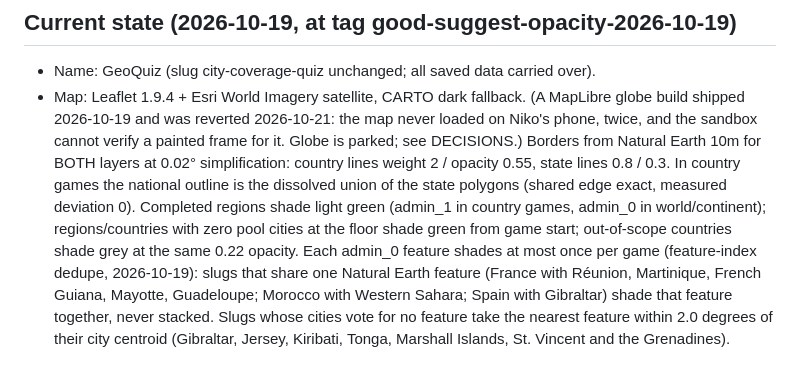
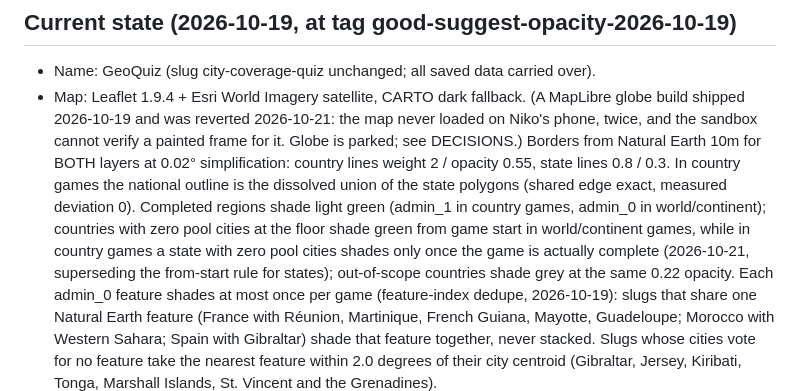
Before and after one commit to nkavallar/geoquiz, a Markdown page: SPEC.md, the part around the change. Rendered like a GitHub page; blank space fills up the shorter version.

Commit message:
GeoQuiz docs: align SPEC zero-pool shading wording with shipped behavior

```diff
--- a/SPEC.md
+++ b/SPEC.md
@@ -86,8 +86,11 @@ Mobile-first Muse app (fullstack, saves data). Clone of HugeQuiz World 50K+ City
   lines weight 2 / opacity 0.55, state lines 0.8 / 0.3. In country games the
   national outline is the dissolved union of the state polygons (shared edge
   exact, measured deviation 0). Completed regions shade light green
-  (admin_1 in country games, admin_0 in world/continent); regions/countries
-  with zero pool cities at the floor shade green from game start;
+  (admin_1 in country games, admin_0 in world/continent); countries
+  with zero pool cities at the floor shade green from game start in
+  world/continent games, while in country games a state with zero pool
+  cities shades only once the game is actually complete (2026-10-21,
+  superseding the from-start rule for states);
   out-of-scope countries shade grey at the same 0.22 opacity. Each admin_0
   feature shades at most once per game (feature-index dedupe, 2026-10-19):
   slugs that share one Natural Earth feature (France with Réunion,
```
